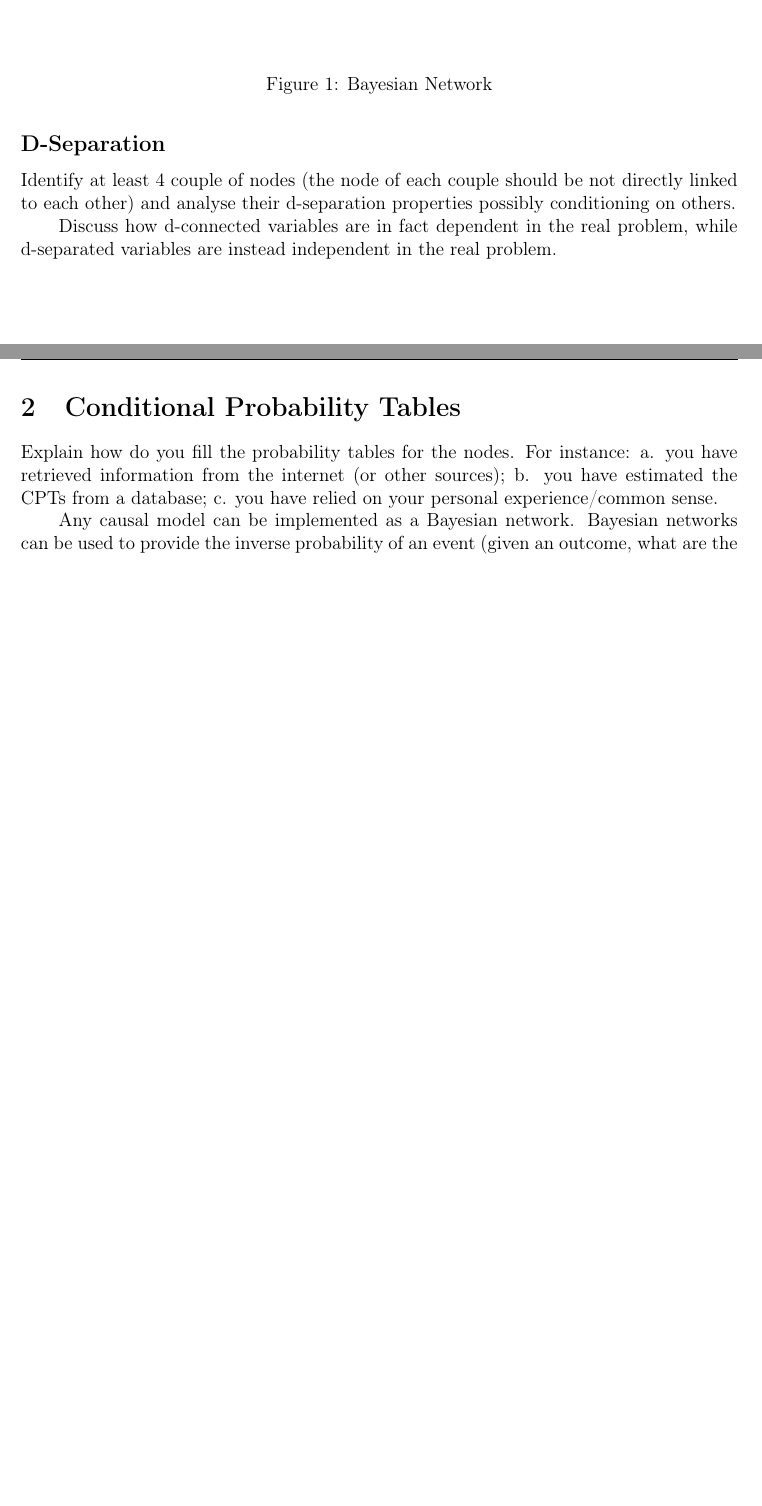
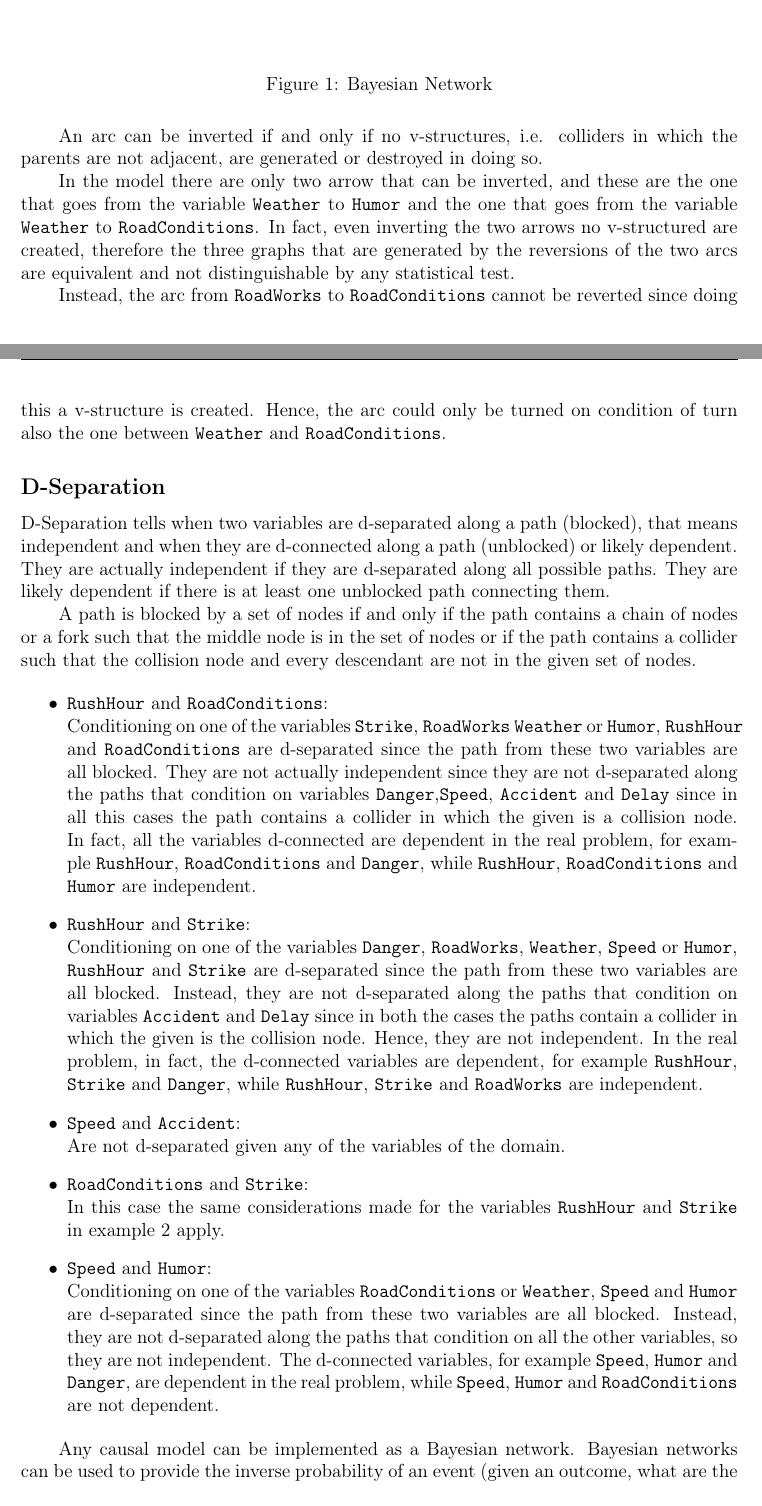
Before and after one commit to GiorgiaAuroraAdorni/causal-inference, a LaTeX document (report/report-ai-causalinference.tex): two parts of pages 2 and 3 of 3 before the commit and two parts of pages 2 and 3 of 4 after it, joined at a grey line, cut so that both start at the same text, the shorter picture padded with empty space. Compiled offline with pdfLaTeX.

Commit message:
Fixed d-separation tests and added related section to the report
Added arcs reversibility to report

```diff
--- a/report/report-ai-causalinference.tex
+++ b/report/report-ai-causalinference.tex
@@ -248,17 +245,45 @@ Each node is connected by an arrow to one or more other nodes upon which it has
 	\label{fig:net}
 \end{figure}
 
+An arc can be inverted if and only if no v-structures, i.e. colliders in which the parents are not adjacent, are generated or destroyed in doing so.
+
+In the model there are only two arrow that can be inverted, and these are the one that goes from the variable \texttt{Weather} to \texttt{Humor} and the one that goes from the variable \texttt{Weather} to \texttt{RoadConditions}.
+In fact, even inverting the two arrows no v-structured are created, therefore the three graphs that are generated by the reversions of the two arcs are equivalent and not distinguishable by any statistical test.
+
+Instead, the arc from \texttt{RoadWorks} to \texttt{RoadConditions} cannot be reverted since doing this a v-structure is created. Hence, the arc could only be turned on condition of turn also the one between
+\texttt{Weather} and \texttt{RoadConditions}.
+
 \subsection*{D-Separation}
-Identify at least 4 couple of nodes (the node of each couple should be not directly linked to each other) and analyse their d-separation properties possibly conditioning on others.
+D-Separation tells when two variables are d-separated along a path (blocked), that means independent and when they are d-connected along a path (unblocked) or likely dependent.
+They are actually independent if they are d-separated along all possible paths.
+They are likely dependent if there is at least one unblocked path connecting them.
 
-Discuss how d-connected variables are in fact dependent in the real problem, while d-separated variables are instead independent in the real problem.
+A path is blocked by a set of nodes if and only if the path contains a chain of nodes or a fork such that the middle node is in the set of nodes or if the path contains a collider such that the collision node and every descendant are not in the given set of nodes.
 
-\section{Conditional Probability Tables}
-Explain how do you fill the probability tables for the nodes. For instance:
-a. you have retrieved information from the internet (or other sources); b. you have estimated the CPTs from a database;
-c. you have relied on your personal experience/common sense.
+\begin{itemize}
+	\item \texttt{RushHour} and \texttt{RoadConditions}:\\
+	Conditioning on one of the variables \texttt{Strike}, \texttt{RoadWorks} \texttt{Weather} or \texttt{Humor}, \texttt{RushHour} and \texttt{RoadConditions} are d-separated since the path from these two variables are all blocked.
+	They are not actually independent since they are not d-separated along the paths that condition on variables
+	\texttt{Danger},\texttt{Speed}, \texttt{Accident} and \texttt{Delay} since in all this cases the path contains a collider in which the given is a collision node.
+	In fact, all the variables d-connected are dependent in the real problem, for example \texttt{RushHour}, \texttt{RoadConditions} and \texttt{Danger}, while \texttt{RushHour}, \texttt{RoadConditions} and \texttt{Humor} are independent.
 
+	\item \texttt{RushHour} and \texttt{Strike}:\\
+	Conditioning on one of the variables \texttt{Danger}, \texttt{RoadWorks}, \texttt{Weather}, \texttt{Speed} or \texttt{Humor}, \texttt{RushHour} and \texttt{Strike} are d-separated since the path from these two variables are all blocked.
+	Instead, they are not d-separated along the paths that condition on variables \texttt{Accident} and \texttt{Delay} since in both the cases the paths contain a collider in which the given is the collision node. Hence, they are not independent.
+	In the real problem, in fact, the d-connected variables are dependent, for example \texttt{RushHour}, \texttt{Strike} and \texttt{Danger}, while \texttt{RushHour}, \texttt{Strike} and \texttt{RoadWorks} are independent.
 
+	\item \texttt{Speed} and \texttt{Accident}:\\
+	Are not d-separated given any of the variables of the domain.
+
+	\item \texttt{RoadConditions} and \texttt{Strike}:\\
+	In this case the same considerations made for the variables \texttt{RushHour} and \texttt{Strike} in example 2 apply.
+
+	\item \texttt{Speed} and \texttt{Humor}:\\
+	Conditioning on one of the variables \texttt{RoadConditions} or \texttt{Weather}, \texttt{Speed} and \texttt{Humor} are d-separated since the path from these two variables are all blocked.
+	Instead, they are not d-separated along the paths that condition on all the other variables, so they are not independent.
+	The d-connected variables, for example \texttt{Speed}, \texttt{Humor} and \texttt{Danger}, are dependent in the real problem, while \texttt{Speed}, \texttt{Humor} and \texttt{RoadConditions} are not dependent.
+
+\end{itemize}
 
 
 
```
Also changed, not shown: report/report-ai-causalinference.tex (5 more changed lines), 1 other file.
